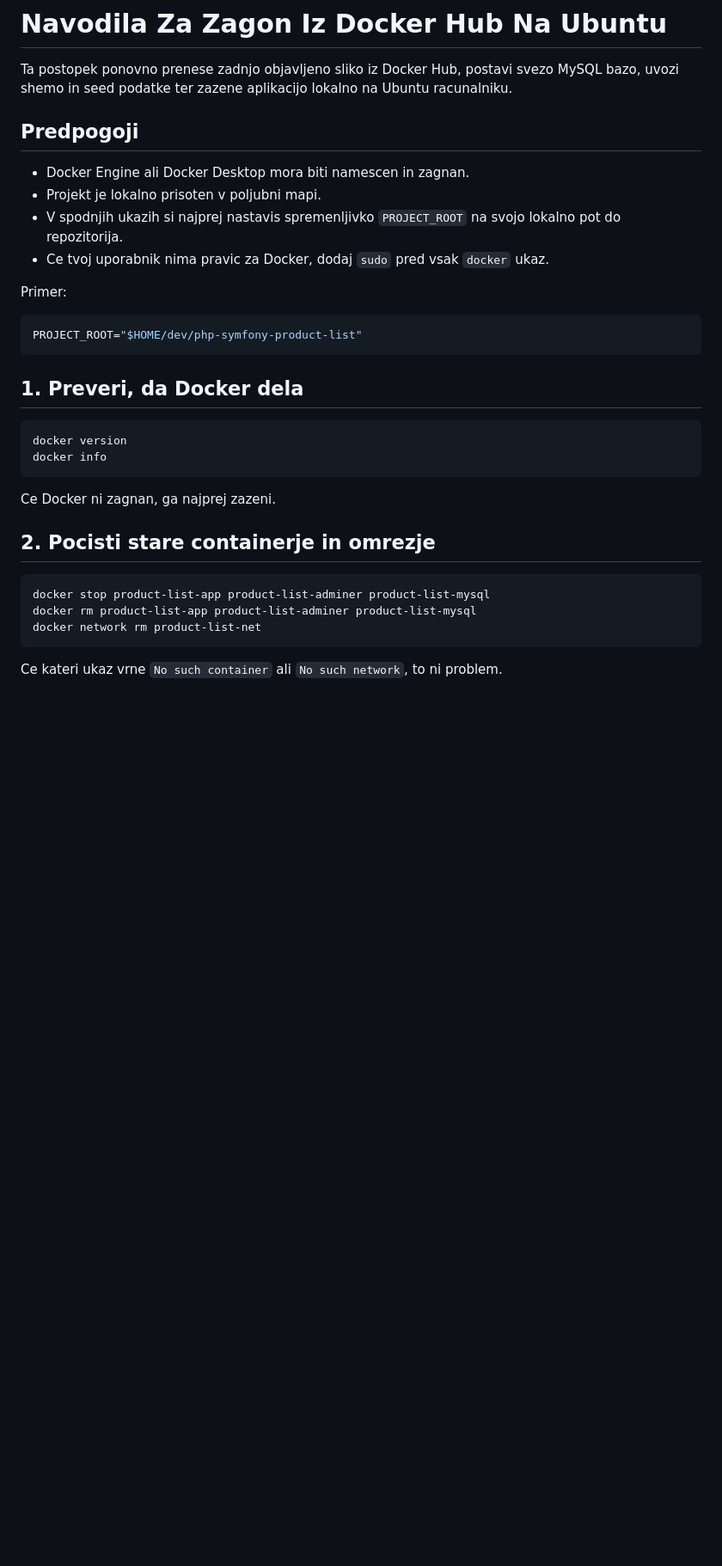
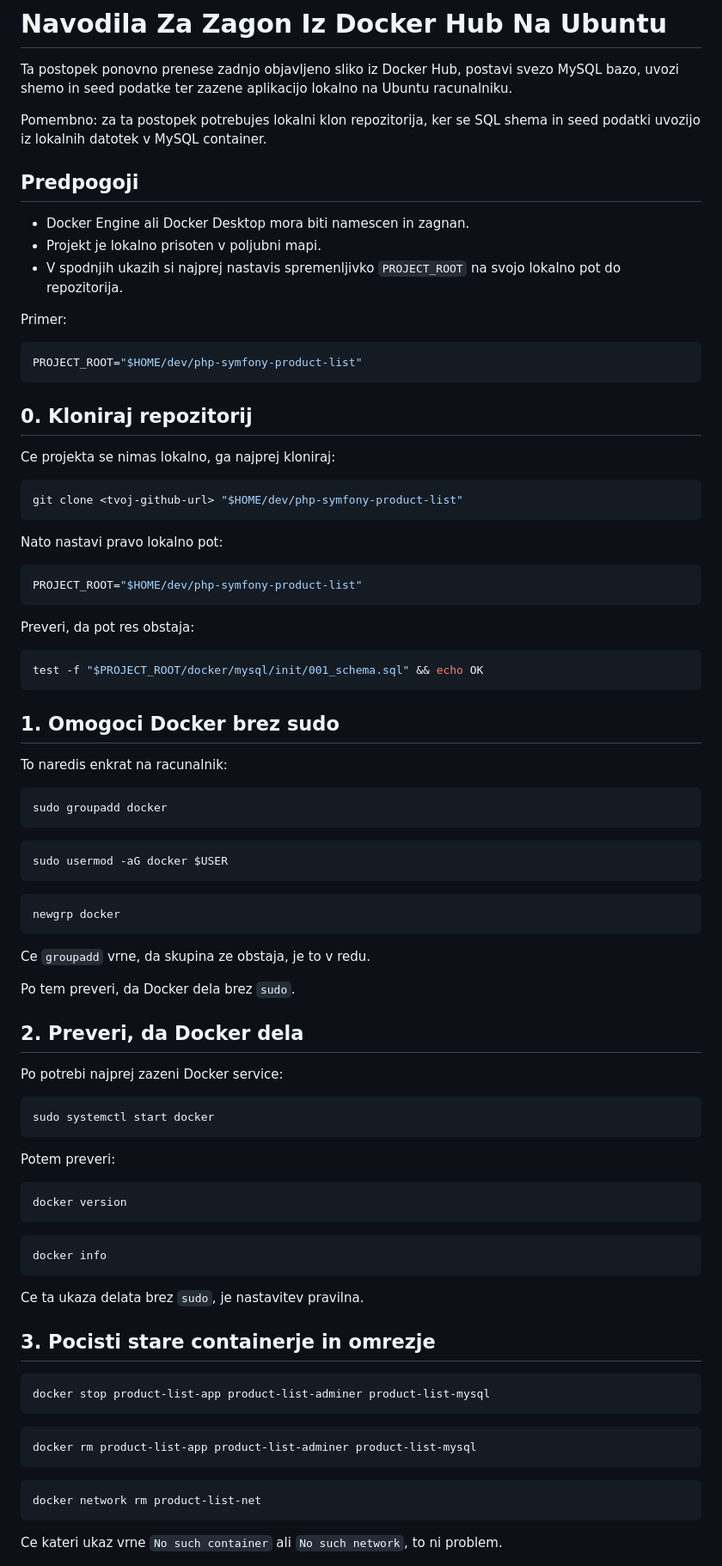
Before and after one commit to beaverDamDemo/php-symfony-product-list, a Markdown page: navodila-iz-docker-hub-ubuntu.md, the part around one of its changes. Shown at 86% size. Rendered like a GitHub page; blank space fills up the shorter version.

````diff
--- a/navodila-iz-docker-hub-ubuntu.md
+++ b/navodila-iz-docker-hub-ubuntu.md
@@ -1,13 +1,14 @@
 # Navodila Za Zagon Iz Docker Hub Na Ubuntu
 
 Ta postopek ponovno prenese zadnjo objavljeno sliko iz Docker Hub, postavi svezo MySQL bazo, uvozi shemo in seed podatke ter zazene aplikacijo lokalno na Ubuntu racunalniku.
+
+Pomembno: za ta postopek potrebujes lokalni klon repozitorija, ker se SQL shema in seed podatki uvozijo iz lokalnih datotek v MySQL container.
 
 ## Predpogoji
 
 - Docker Engine ali Docker Desktop mora biti namescen in zagnan.
 - Projekt je lokalno prisoten v poljubni mapi.
 - V spodnjih ukazih si najprej nastavis spremenljivko `PROJECT_ROOT` na svojo lokalno pot do repozitorija.
-- Ce tvoj uporabnik nima pravic za Docker, dodaj `sudo` pred vsak `docker` ukaz.
 
 Primer:
 
@@ -15,20 +16,77 @@ Primer:
 PROJECT_ROOT="$HOME/dev/php-symfony-product-list"
 ```
 
-## 1. Preveri, da Docker dela
+## 0. Kloniraj repozitorij
+
+Ce projekta se nimas lokalno, ga najprej kloniraj:
+
+```bash
+git clone <tvoj-github-url> "$HOME/dev/php-symfony-product-list"
+```
+
+Nato nastavi pravo lokalno pot:
+
+```bash
+PROJECT_ROOT="$HOME/dev/php-symfony-product-list"
+```
+
+Preveri, da pot res obstaja:
+
+```bash
+test -f "$PROJECT_ROOT/docker/mysql/init/001_schema.sql" && echo OK
+```
+
+## 1. Omogoci Docker brez sudo
+
+To naredis enkrat na racunalnik:
+
+```bash
+sudo groupadd docker
+```
+
+```bash
+sudo usermod -aG docker $USER
+```
+
+```bash
+newgrp docker
+```
+
+Ce `groupadd` vrne, da skupina ze obstaja, je to v redu.
+
+Po tem preveri, da Docker dela brez `sudo`.
+
+## 2. Preveri, da Docker dela
+
+Po potrebi najprej zazeni Docker service:
+
+```bash
+sudo systemctl start docker
+```
+
+Potem preveri:
 
 ```bash
 docker version
+```
+
+```bash
 docker info
 ```
 
-Ce Docker ni zagnan, ga najprej zazeni.
+Ce ta ukaza delata brez `sudo`, je nastavitev pravilna.
 
-## 2. Pocisti stare containerje in omrezje
+## 3. Pocisti stare containerje in omrezje
 
 ```bash
 docker stop product-list-app product-list-adminer product-list-mysql
+```
+
+```bash
 docker rm product-list-app product-list-adminer product-list-mysql
+```
+
+```bash
 docker network rm product-list-net
 ```
 
````
Also changed, not shown: other parts of navodila-iz-docker-hub-ubuntu.md (+69 -12 lines).
